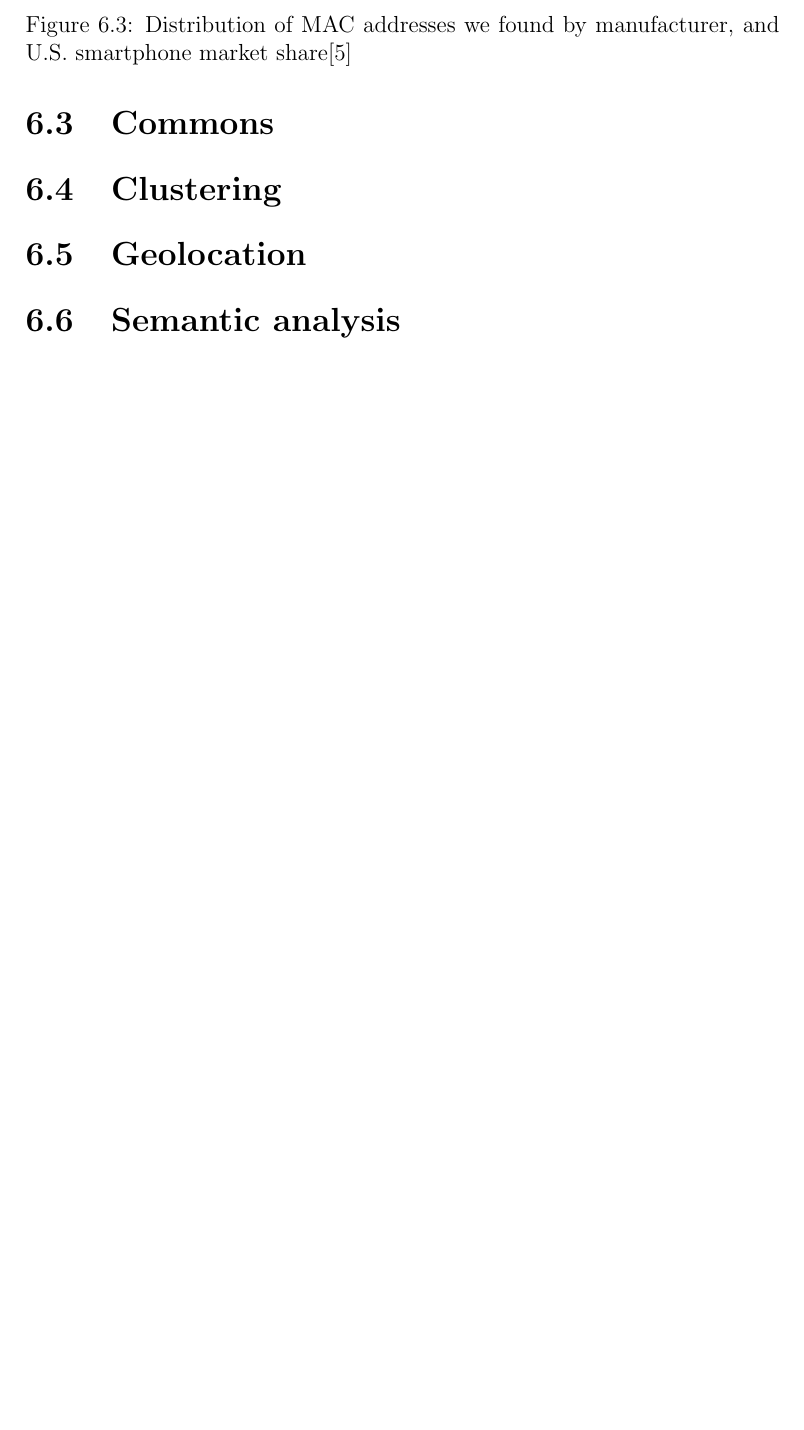
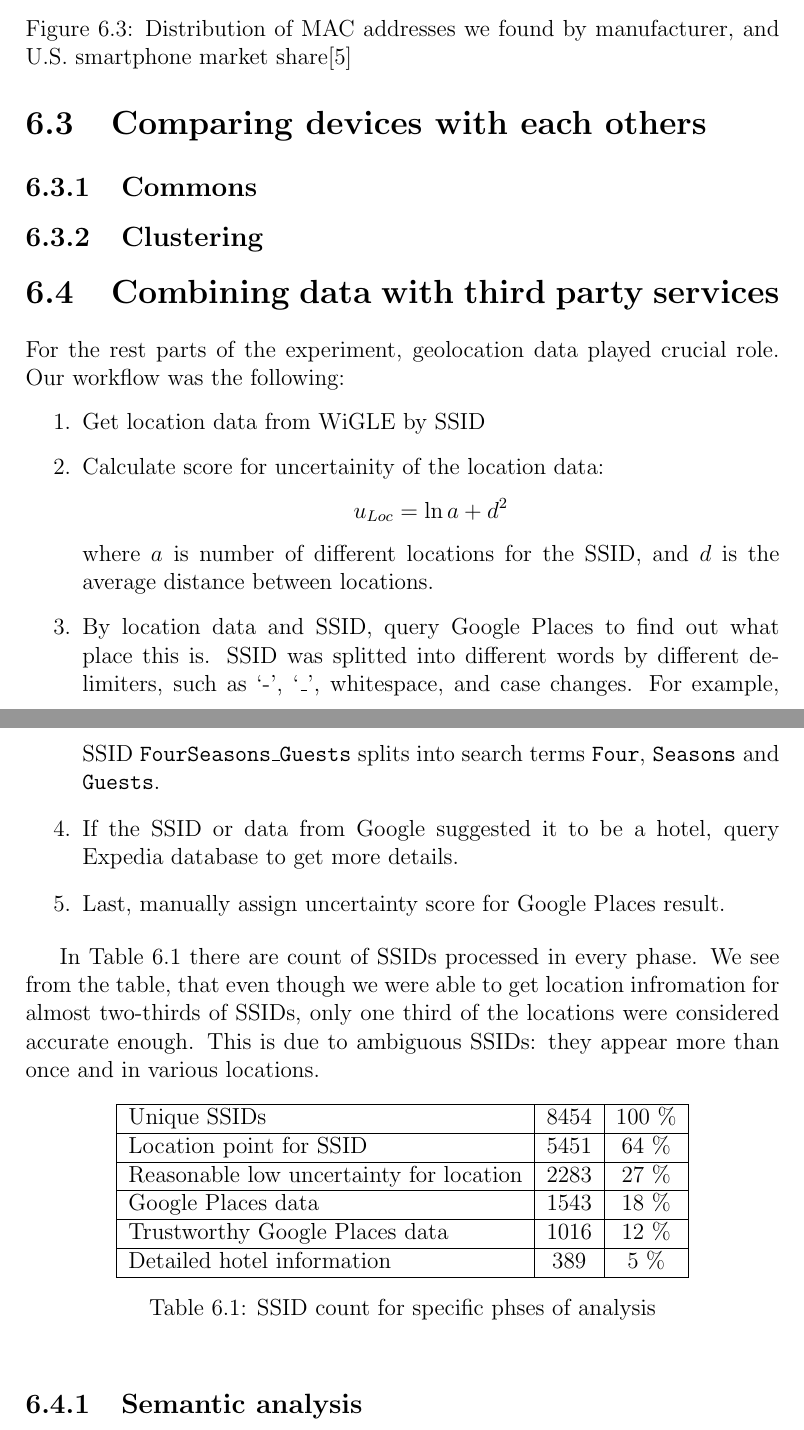
Before and after one commit to pekko/masterthesis, a LaTeX thesis (tex/thesis.tex): part of page 54 of 72 before the commit and two parts of pages 54 and 55 of 73 after it, the two joined at a grey line, cut so that both start at the same text, the shorter picture padded with empty space. Compiled offline with pdfLaTeX.

Commit message:
workflow, table of numbers

```diff
--- a/tex/thesis.tex
+++ b/tex/thesis.tex
@@ -1333,15 +1333,50 @@ Manufacturer distribution is shown in Figure~\ref{fig:manufacturers}. Today's sm
     \label{fig:manufacturers}
 \end{figure}
 
-\section{Commons}
+\section{Comparing devices with each others}
+
+\subsection{Commons}
 \label{sec:practical_commons}
 
-\section{Clustering}
+\subsection{Clustering}
 \label{sec:practical_clustering}
 
-\section{Geolocation}
+\section{Combining data with third party services}
 \label{sec:practical_geo}
 
-\section{Semantic analysis}
+For the rest parts of the experiment, geolocation data played crucial role. Our workflow was the following:
+
+\begin{enumerate}
+    \item Get location data from WiGLE by SSID
+
+    \item Calculate score for uncertainity of the location data:
+        $$ u_{Loc} = \ln a + d^2 $$
+        where $a$ is number of different locations for the SSID, and $d$ is the average distance between locations.
+
+    \item By location data and SSID, query Google Places to find out what place this is. SSID was splitted into different words by different delimiters, such as `-', `\_', whitespace, and case changes. For example, SSID \texttt{FourSeasons\_Guests} splits into search terms \texttt{Four}, \texttt{Seasons} and \texttt{Guests}.
+
+    \item If the SSID or data from Google suggested it to be a hotel, query Expedia database to get more details.
+
+    \item Last, manually assign uncertainty score for Google Places result.
+\end{enumerate}
+
+In Table~\ref{tab:stage_counts} there are count of SSIDs processed in every phase. We see from the table, that even though we were able to get location infromation for almost two-thirds of SSIDs, only one third of the locations were considered accurate enough. This is due to ambiguous SSIDs: they appear more than once and in various locations.
+
+\begin{table}[h]
+    \center
+    \begin{tabular}{|l|c|c|}
+        \hline
+        Unique SSIDs                            & 8454 & 100~\% \\ \hline
+        Location point for SSID                 & 5451 & 64~\%  \\ \hline
+        Reasonable low uncertainty for location & 2283 & 27~\%  \\ \hline
+        Google Places data                      & 1543 & 18~\%  \\ \hline
+        Trustworthy Google Places data          & 1016 & 12~\%  \\ \hline
+        Detailed hotel information              & 389  & 5~\%   \\ \hline
+    \end{tabular}
+    \caption{SSID count for specific phses of analysis}
+    \label{tab:stage_counts}
+\end{table}
+
+\subsection{Semantic analysis}
 \label{sec:practical_semantic}
 
```
Also changed, not shown: tex/thesis.tex (2 more changed lines).
